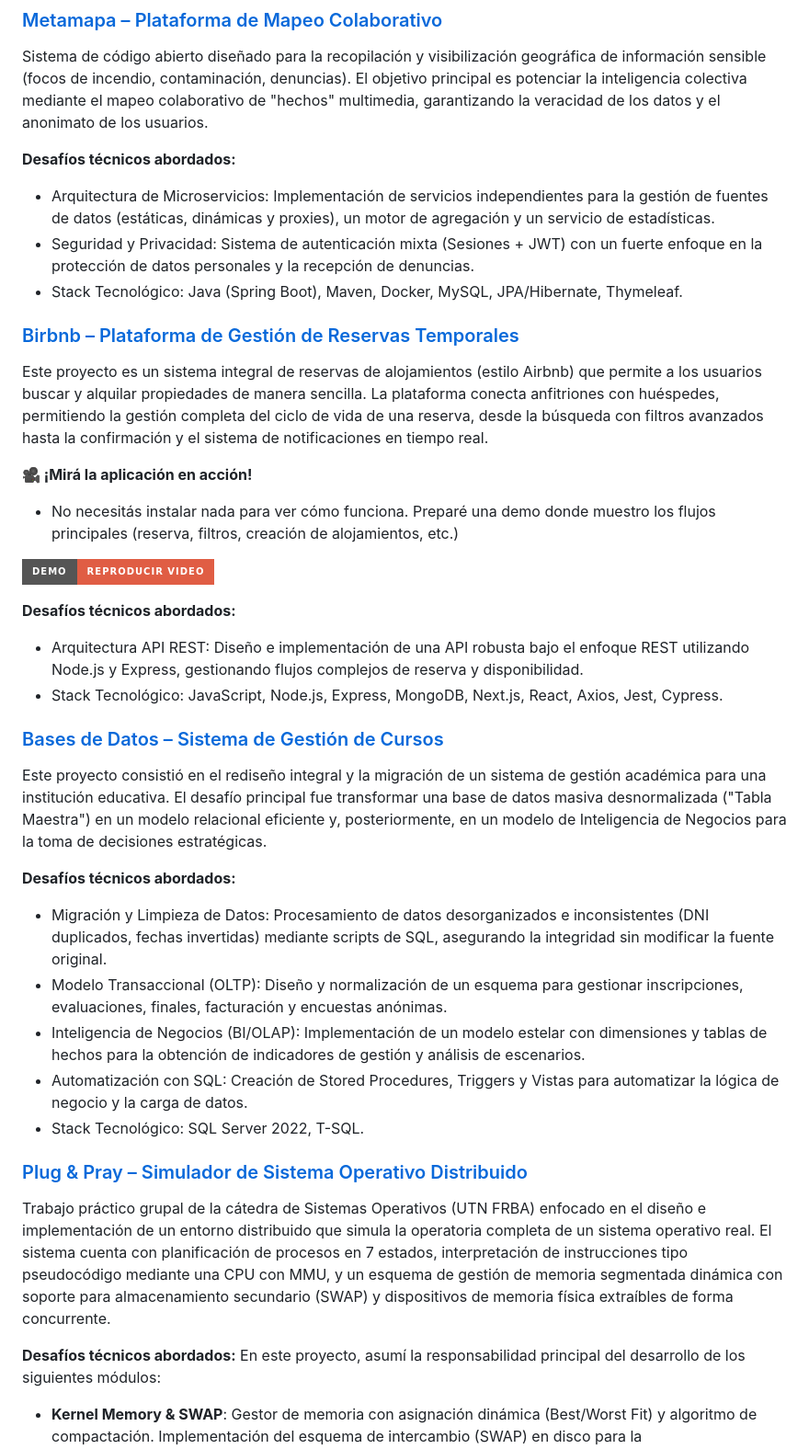
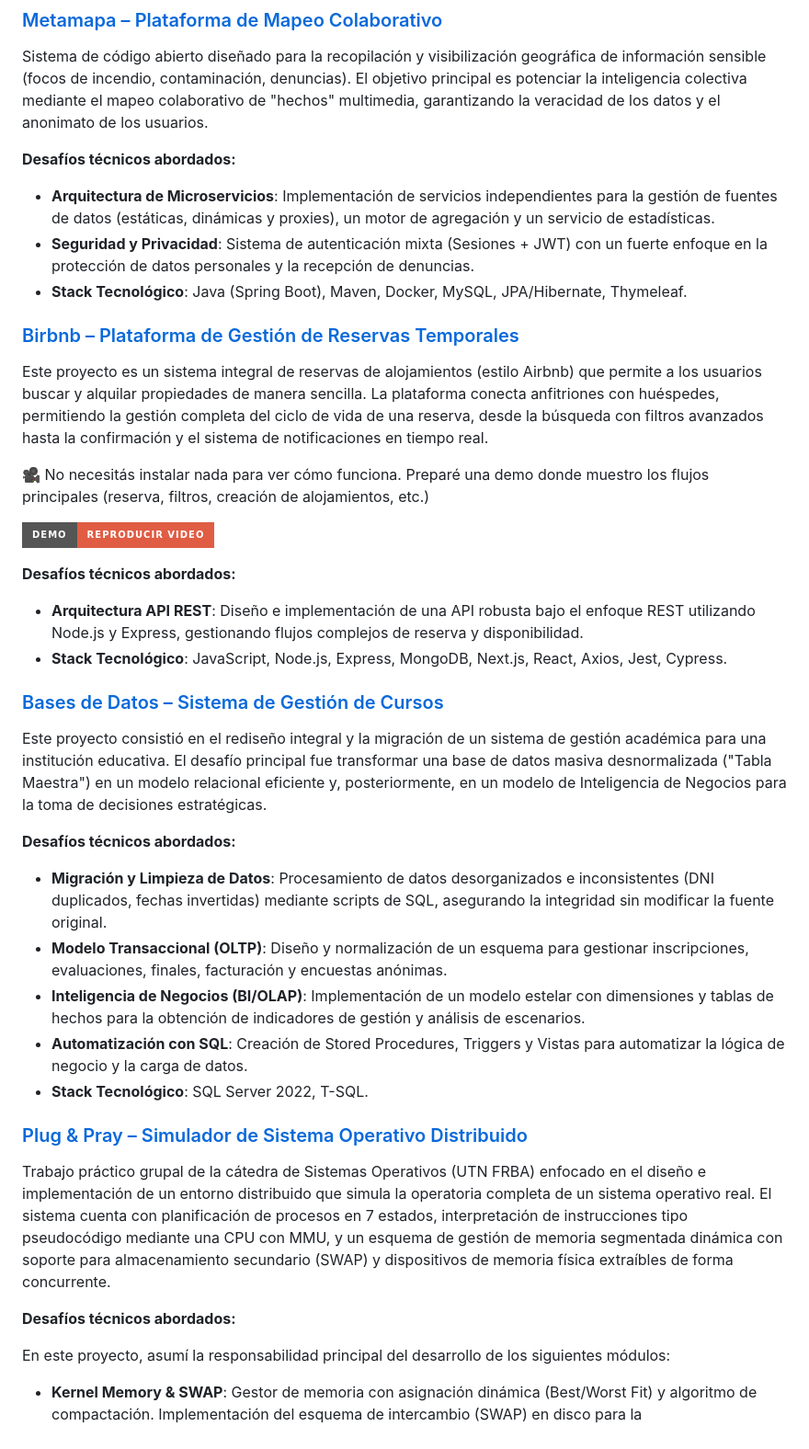
Before and after one commit to KiaraDVecchio/Sistemas-UTN-Proyectos, a Markdown page: README.md, the part around the change. Shown at 92% size. Drawn GitHub-style; badges without logos.

Commit message:
Format technical challenges in README with bold text
Removed bullet points from technical challenges and added bold formatting for emphasis in the README.

```diff
--- a/README.md
+++ b/README.md
@@ -8,36 +8,36 @@
 Sistema de código abierto diseñado para la recopilación y visibilización geográfica de información sensible (focos de incendio, contaminación, denuncias). El objetivo principal es potenciar la inteligencia colectiva mediante el mapeo colaborativo de "hechos" multimedia, garantizando la veracidad de los datos y el anonimato de los usuarios.
 
 **Desafíos técnicos abordados:**
-* Arquitectura de Microservicios: Implementación de servicios independientes para la gestión de fuentes de datos (estáticas, dinámicas y proxies), un motor de agregación y un servicio de estadísticas.
-* Seguridad y Privacidad: Sistema de autenticación mixta (Sesiones + JWT) con un fuerte enfoque en la protección de datos personales y la recepción de denuncias.
-* Stack Tecnológico: Java (Spring Boot), Maven, Docker, MySQL, JPA/Hibernate, Thymeleaf.
+* **Arquitectura de Microservicios**: Implementación de servicios independientes para la gestión de fuentes de datos (estáticas, dinámicas y proxies), un motor de agregación y un servicio de estadísticas.
+* **Seguridad y Privacidad**: Sistema de autenticación mixta (Sesiones + JWT) con un fuerte enfoque en la protección de datos personales y la recepción de denuncias.
+* **Stack Tecnológico**: Java (Spring Boot), Maven, Docker, MySQL, JPA/Hibernate, Thymeleaf.
 
 ### [Birbnb – Plataforma de Gestión de Reservas Temporales](./Desarrollo%20de%20Software%20-%202025)
 Este proyecto es un sistema integral de reservas de alojamientos (estilo Airbnb) que permite a los usuarios buscar y alquilar propiedades de manera sencilla. La plataforma conecta anfitriones con huéspedes, permitiendo la gestión completa del ciclo de vida de una reserva, desde la búsqueda con filtros avanzados hasta la confirmación y el sistema de notificaciones en tiempo real.
 
-**🎥 ¡Mirá la aplicación en acción!**
-* No necesitás instalar nada para ver cómo funciona. Preparé una demo donde muestro los flujos principales (reserva, filtros, creación de alojamientos, etc.)
+🎥 No necesitás instalar nada para ver cómo funciona. Preparé una demo donde muestro los flujos principales (reserva, filtros, creación de alojamientos, etc.)
 
 [![Ver Demo](https://img.shields.io/badge/Demo-Reproducir_Video-red?style=for-the-badge&logo=youtube)](https://www.youtube.com/watch?v=G992bgjGc2s)
 
 **Desafíos técnicos abordados:**
-* Arquitectura API REST: Diseño e implementación de una API robusta bajo el enfoque REST utilizando Node.js y Express, gestionando flujos complejos de reserva y disponibilidad.
-* Stack Tecnológico: JavaScript, Node.js, Express, MongoDB, Next.js, React, Axios, Jest, Cypress.
+* **Arquitectura API REST**: Diseño e implementación de una API robusta bajo el enfoque REST utilizando Node.js y Express, gestionando flujos complejos de reserva y disponibilidad.
+* **Stack Tecnológico**: JavaScript, Node.js, Express, MongoDB, Next.js, React, Axios, Jest, Cypress.
 
 ### [Bases de Datos – Sistema de Gestión de Cursos](./Bases%20de%20Datos%20-%202025)
 Este proyecto consistió en el rediseño integral y la migración de un sistema de gestión académica para una institución educativa. El desafío principal fue transformar una base de datos masiva desnormalizada ("Tabla Maestra") en un modelo relacional eficiente y, posteriormente, en un modelo de Inteligencia de Negocios para la toma de decisiones estratégicas.
 
 **Desafíos técnicos abordados:**
-* Migración y Limpieza de Datos: Procesamiento de datos desorganizados e inconsistentes (DNI duplicados, fechas invertidas) mediante scripts de SQL, asegurando la integridad sin modificar la fuente original.
-* Modelo Transaccional (OLTP): Diseño y normalización de un esquema para gestionar inscripciones, evaluaciones, finales, facturación y encuestas anónimas.
-* Inteligencia de Negocios (BI/OLAP): Implementación de un modelo estelar con dimensiones y tablas de hechos para la obtención de indicadores de gestión y análisis de escenarios.
-* Automatización con SQL: Creación de Stored Procedures, Triggers y Vistas para automatizar la lógica de negocio y la carga de datos.
-* Stack Tecnológico: SQL Server 2022, T-SQL.
+* **Migración y Limpieza de Datos**: Procesamiento de datos desorganizados e inconsistentes (DNI duplicados, fechas invertidas) mediante scripts de SQL, asegurando la integridad sin modificar la fuente original.
+* **Modelo Transaccional (OLTP)**: Diseño y normalización de un esquema para gestionar inscripciones, evaluaciones, finales, facturación y encuestas anónimas.
+* **Inteligencia de Negocios (BI/OLAP)**: Implementación de un modelo estelar con dimensiones y tablas de hechos para la obtención de indicadores de gestión y análisis de escenarios.
+* **Automatización con SQL**: Creación de Stored Procedures, Triggers y Vistas para automatizar la lógica de negocio y la carga de datos.
+* **Stack Tecnológico**: SQL Server 2022, T-SQL.
 
 ### [Plug & Pray – Simulador de Sistema Operativo Distribuido](./Sistemas%20Operativos%20(Linux)%20-%202026)
 Trabajo práctico grupal de la cátedra de Sistemas Operativos (UTN FRBA) enfocado en el diseño e implementación de un entorno distribuido que simula la operatoria completa de un sistema operativo real. El sistema cuenta con planificación de procesos en 7 estados, interpretación de instrucciones tipo pseudocódigo mediante una CPU con MMU, y un esquema de gestión de memoria segmentada dinámica con soporte para almacenamiento secundario (SWAP) y dispositivos de memoria física extraíbles de forma concurrente.
 
 **Desafíos técnicos abordados:**
+
 En este proyecto, asumí la responsabilidad principal del desarrollo de los siguientes módulos:
 * **Kernel Memory & SWAP**: Gestor de memoria con asignación dinámica (Best/Worst Fit) y algoritmo de compactación. Implementación del esquema de intercambio (SWAP) en disco para la suspensión/reincorporación de procesos.
 * **Memory Stick**: Simulación de conexión/desconexión de hardware en caliente, resolviendo concurrencia en lecturas/escrituras de múltiples CPUs y fallos de sistema (BSOD).
```
